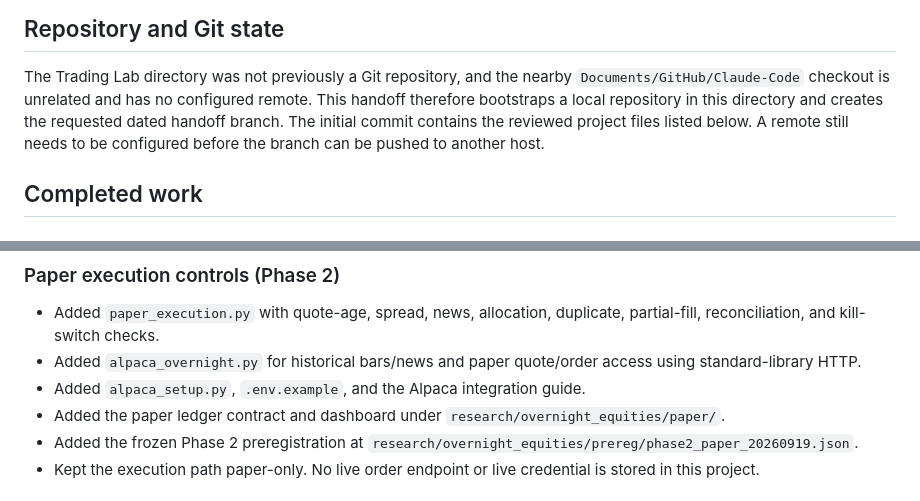
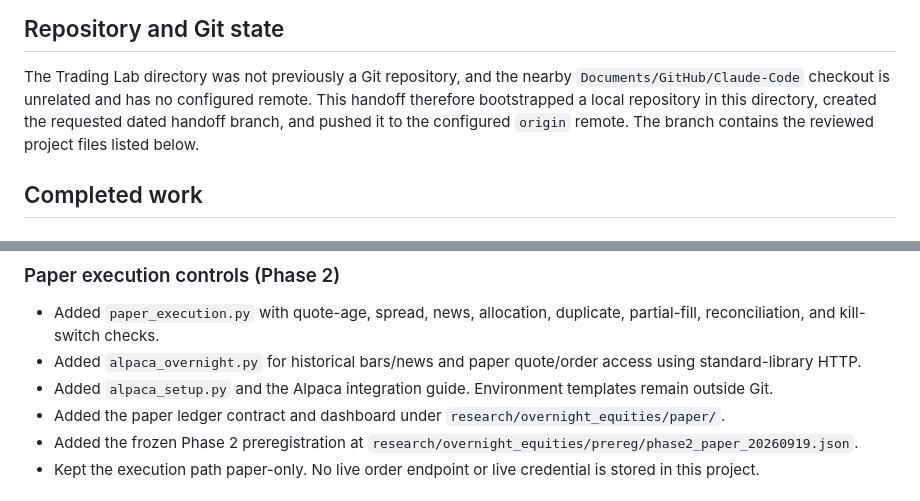
Before and after one commit to SorenStallman-create/Codex, a Markdown page: CODEX_HANDOFF.md, 2 parts joined by grey strips. Drawn GitHub-style.

Commit message:
docs: update pushed handoff status

```diff
--- a/CODEX_HANDOFF.md
+++ b/CODEX_HANDOFF.md
@@ -18,10 +18,9 @@ No live-money trading is enabled by this project.
 
 The Trading Lab directory was not previously a Git repository, and the nearby
 `Documents/GitHub/Claude-Code` checkout is unrelated and has no configured
-remote. This handoff therefore bootstraps a local repository in this directory
-and creates the requested dated handoff branch. The initial commit contains the
-reviewed project files listed below. A remote still needs to be configured before
-the branch can be pushed to another host.
+remote. This handoff therefore bootstrapped a local repository in this directory,
+created the requested dated handoff branch, and pushed it to the configured
+`origin` remote. The branch contains the reviewed project files listed below.
 
 ## Completed work
 
@@ -43,7 +42,8 @@ the branch can be pushed to another host.
   partial-fill, reconciliation, and kill-switch checks.
 - Added `alpaca_overnight.py` for historical bars/news and paper quote/order
   access using standard-library HTTP.
-- Added `alpaca_setup.py`, `.env.example`, and the Alpaca integration guide.
+- Added `alpaca_setup.py` and the Alpaca integration guide. Environment templates
+  remain outside Git.
 - Added the paper ledger contract and dashboard under
   `research/overnight_equities/paper/`.
 - Added the frozen Phase 2 preregistration at
```
